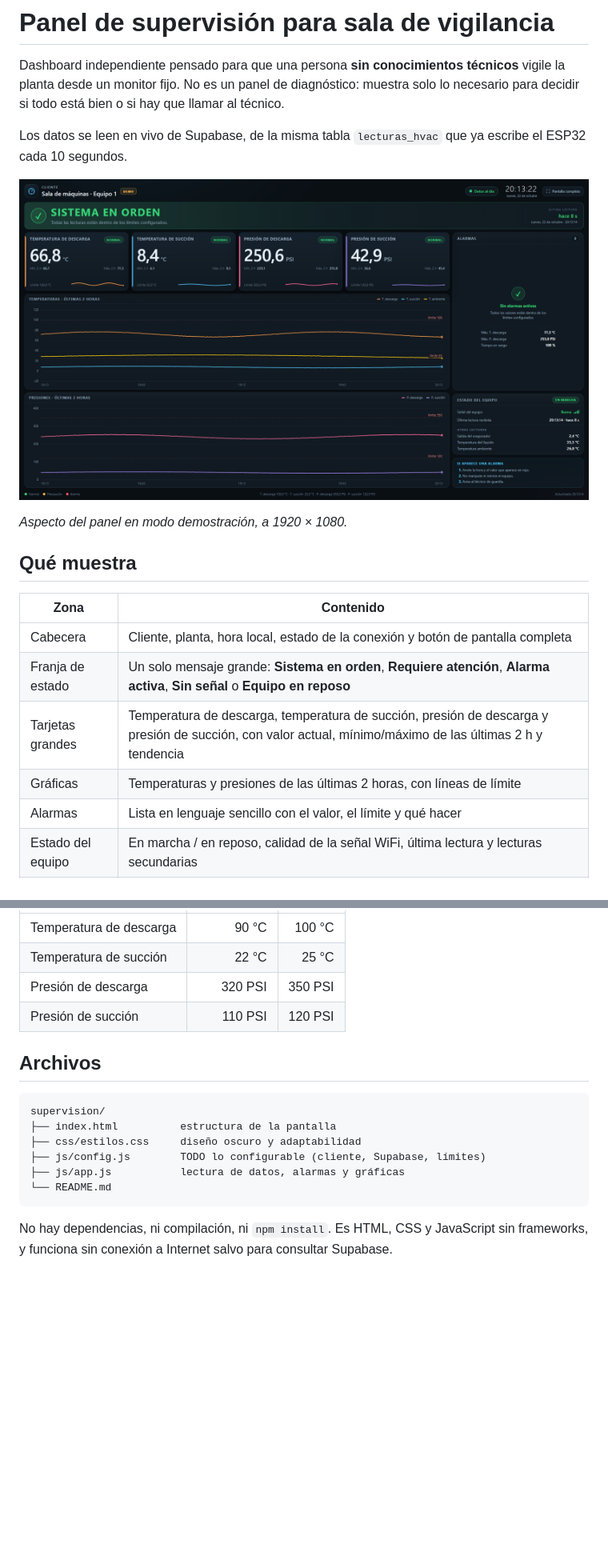
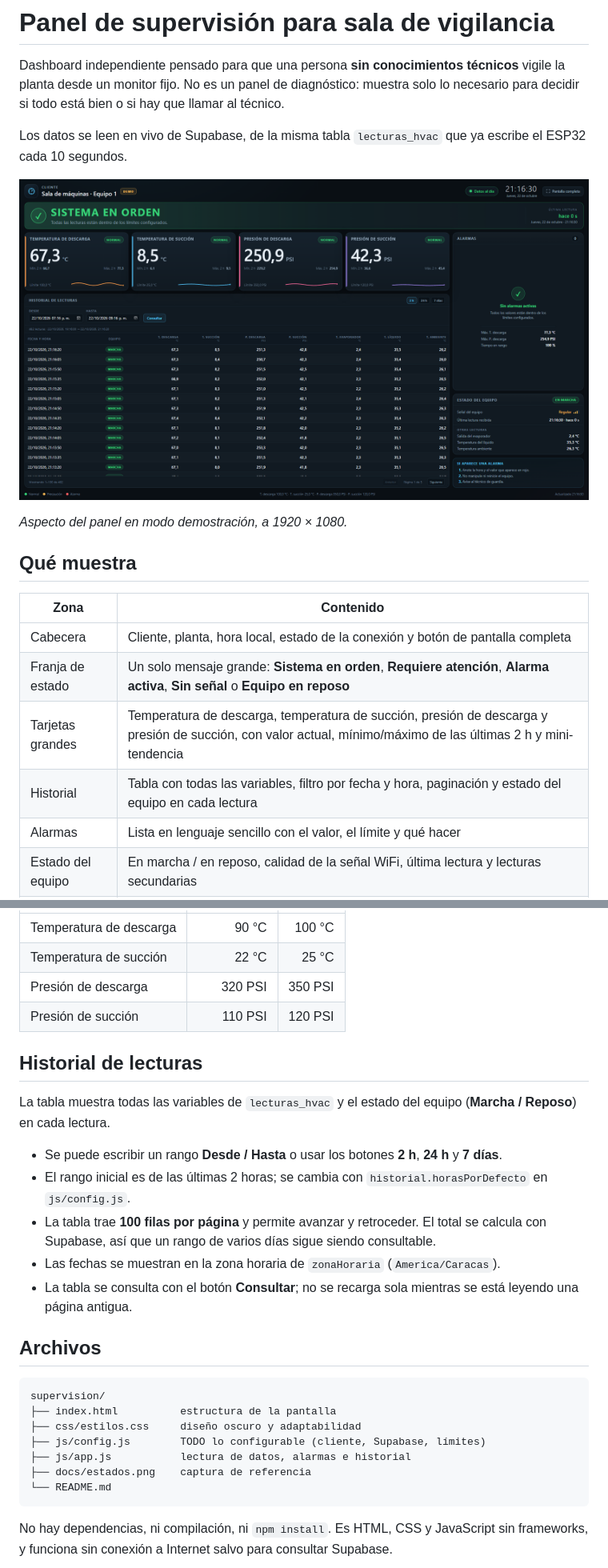
Before and after one commit to manuelaa1990/PanelOperador, a Markdown page: README.md, 2 parts joined by grey strips. Shown at 80% size. GitHub-like rendering; pictures changed too: docs/estados.png; blank space fills up the shorter version.

````diff
--- a/README.md
+++ b/README.md
@@ -17,8 +17,8 @@ escribe el ESP32 cada 10 segundos.
 |---|---|
 | Cabecera | Cliente, planta, hora local, estado de la conexión y botón de pantalla completa |
 | Franja de estado | Un solo mensaje grande: **Sistema en orden**, **Requiere atención**, **Alarma activa**, **Sin señal** o **Equipo en reposo** |
-| Tarjetas grandes | Temperatura de descarga, temperatura de succión, presión de descarga y presión de succión, con valor actual, mínimo/máximo de las últimas 2 h y tendencia |
-| Gráficas | Temperaturas y presiones de las últimas 2 horas, con líneas de límite |
+| Tarjetas grandes | Temperatura de descarga, temperatura de succión, presión de descarga y presión de succión, con valor actual, mínimo/máximo de las últimas 2 h y mini-tendencia |
+| Historial | Tabla con todas las variables, filtro por fecha y hora, paginación y estado del equipo en cada lectura |
 | Alarmas | Lista en lenguaje sencillo con el valor, el límite y qué hacer |
 | Estado del equipo | En marcha / en reposo, calidad de la señal WiFi, última lectura y lecturas secundarias |
 | Ayuda | Instrucción permanente: anotar, no manipular y avisar |
@@ -44,6 +44,21 @@ El estado se calcula con los límites de `js/config.js`:
 | Presión de descarga | 320 PSI | 350 PSI |
 | Presión de succión | 110 PSI | 120 PSI |
 
+## Historial de lecturas
+
+La tabla muestra todas las variables de `lecturas_hvac` y el estado del equipo
+(**Marcha / Reposo**) en cada lectura.
+
+- Se puede escribir un rango **Desde / Hasta** o usar los botones **2 h**, **24 h**
+  y **7 días**.
+- El rango inicial es de las últimas 2 horas; se cambia con
+  `historial.horasPorDefecto` en `js/config.js`.
+- La tabla trae **100 filas por página** y permite avanzar y retroceder. El total
+  se calcula con Supabase, así que un rango de varios días sigue siendo consultable.
+- Las fechas se muestran en la zona horaria de `zonaHoraria` (`America/Caracas`).
+- La tabla se consulta con el botón **Consultar**; no se recarga sola mientras se
+  está leyendo una página antigua.
+
 ## Archivos
 
 ```
@@ -51,7 +66,8 @@ supervision/
 ├── index.html          estructura de la pantalla
 ├── css/estilos.css     diseño oscuro y adaptabilidad
 ├── js/config.js        TODO lo configurable (cliente, Supabase, límites)
-├── js/app.js           lectura de datos, alarmas y gráficas
+├── js/app.js           lectura de datos, alarmas e historial
+├── docs/estados.png    captura de referencia
 └── README.md
 ```
 
````
Also changed, not shown: other parts of README.md (+12 -6 lines), 4 other files.
